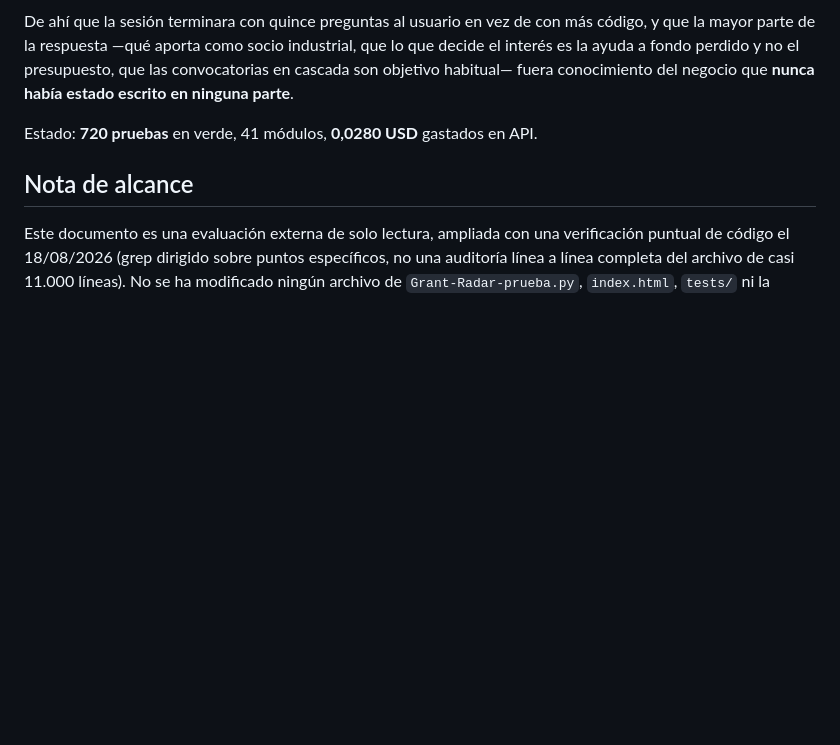
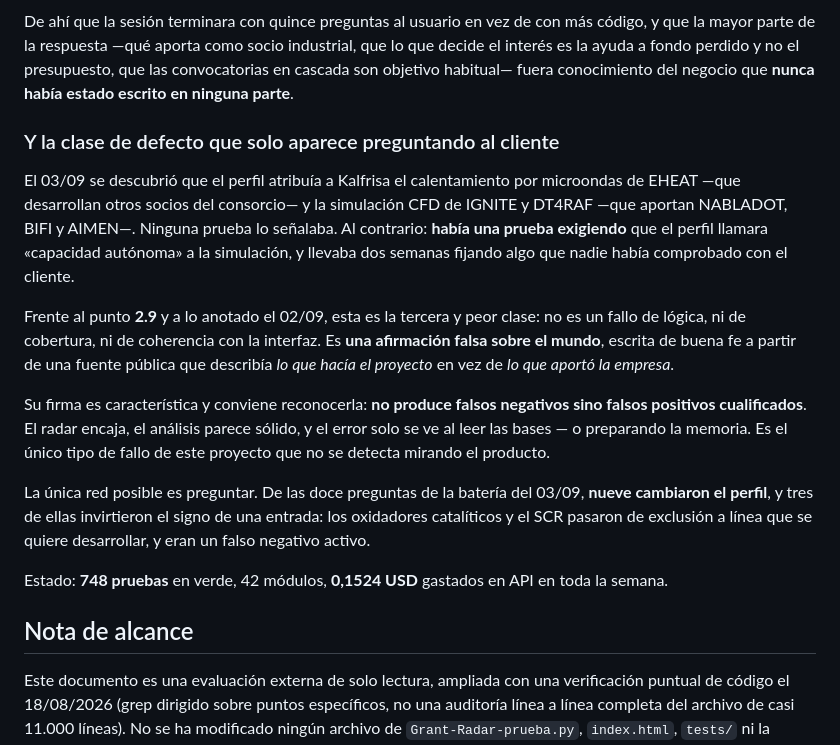
Before and after one commit to GOrtega-KAL/Grant-Radar-CC, a Markdown page: SUGERENCIAS.MD, the part around the change. Rendered like a GitHub page; blank space fills up the shorter version.

```diff
--- a/SUGERENCIAS.MD
+++ b/SUGERENCIAS.MD
@@ -1627,7 +1627,34 @@ industrial, que lo que decide el interés es la ayuda a fondo perdido y no el
 presupuesto, que las convocatorias en cascada son objetivo habitual— fuera
 conocimiento del negocio que **nunca había estado escrito en ninguna parte**.
 
-Estado: **720 pruebas** en verde, 41 módulos, **0,0280 USD** gastados en API.
+### Y la clase de defecto que solo aparece preguntando al cliente
+
+El 03/09 se descubrió que el perfil atribuía a Kalfrisa el calentamiento por
+microondas de EHEAT —que desarrollan otros socios del consorcio— y la simulación
+CFD de IGNITE y DT4RAF —que aportan NABLADOT, BIFI y AIMEN—. Ninguna prueba lo
+señalaba. Al contrario: **había una prueba exigiendo** que el perfil llamara
+«capacidad autónoma» a la simulación, y llevaba dos semanas fijando algo que
+nadie había comprobado con el cliente.
+
+Frente al punto **2.9** y a lo anotado el 02/09, esta es la tercera y peor clase:
+no es un fallo de lógica, ni de cobertura, ni de coherencia con la interfaz. Es
+**una afirmación falsa sobre el mundo**, escrita de buena fe a partir de una
+fuente pública que describía *lo que hacía el proyecto* en vez de *lo que aportó
+la empresa*.
+
+Su firma es característica y conviene reconocerla: **no produce falsos negativos
+sino falsos positivos cualificados**. El radar encaja, el análisis parece sólido,
+y el error solo se ve al leer las bases — o preparando la memoria. Es el único
+tipo de fallo de este proyecto que no se detecta mirando el producto.
+
+La única red posible es preguntar. De las doce preguntas de la batería del
+03/09, **nueve cambiaron el perfil**, y tres de ellas invirtieron el signo de
+una entrada: los oxidadores catalíticos y el SCR pasaron de exclusión a línea
+que se quiere desarrollar, y eran un falso negativo activo.
+
+Estado: **748 pruebas** en verde, 42 módulos, **0,1524 USD** gastados en API en
+toda la semana.
+
 
 
 ## Nota de alcance
```
Also changed, not shown: CLAUDE.md (+60 -32 lines).
